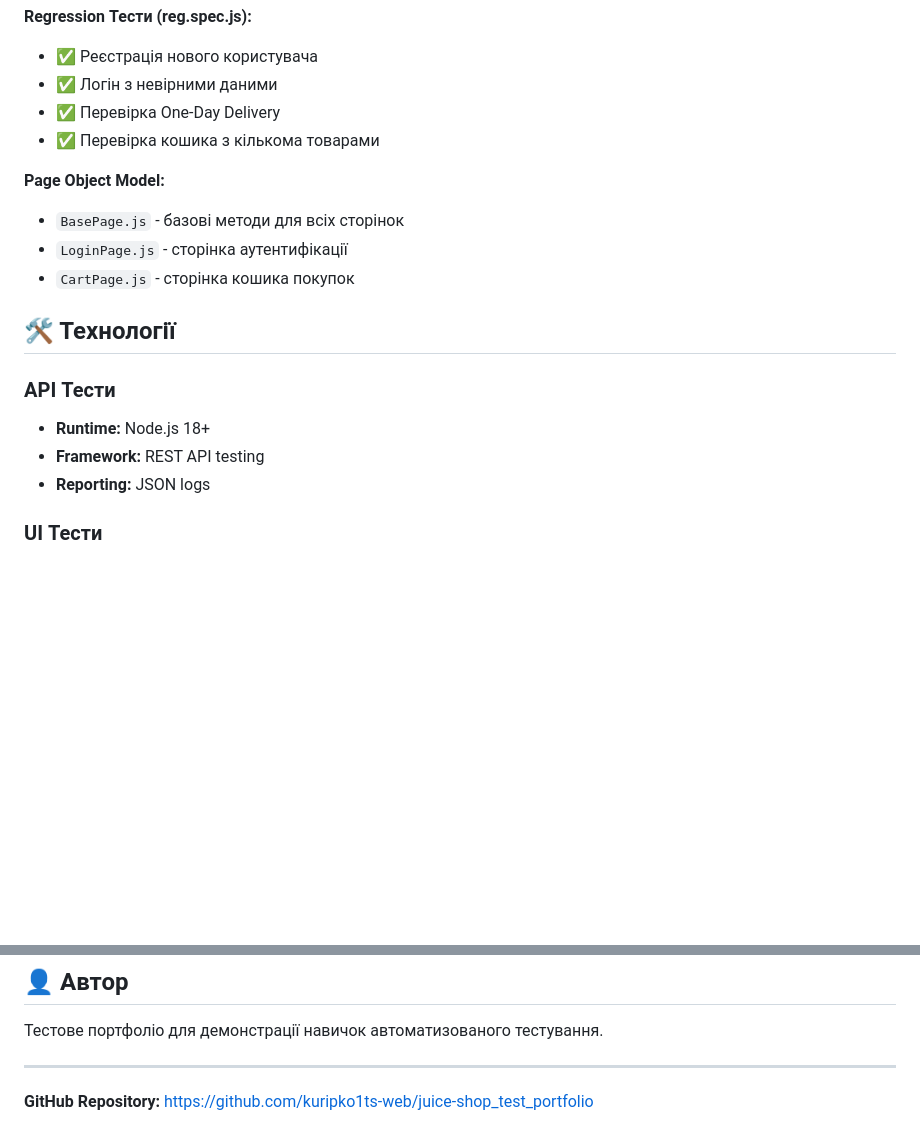
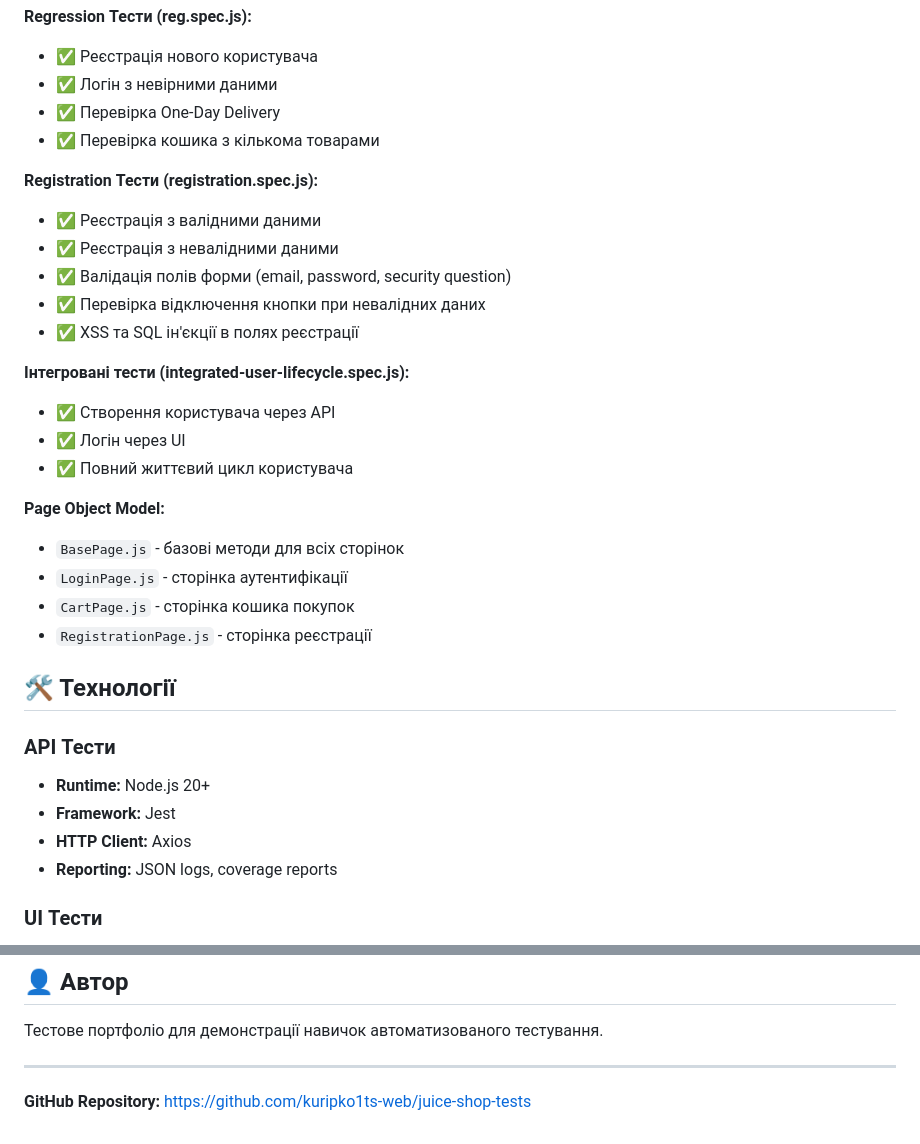
Before and after one commit to kuripko1ts-web/juice-shop-tests, a Markdown page: test-portfolio/README.md, 2 parts joined by grey strips. GitHub-like rendering; blank space fills up the shorter version.

```diff
--- a/test-portfolio/README.md
+++ b/test-portfolio/README.md
@@ -86,17 +115,31 @@ test-portfolio/
 - ✅ Перевірка One-Day Delivery
 - ✅ Перевірка кошика з кількома товарами
 
+**Registration Тести (registration.spec.js):**
+- ✅ Реєстрація з валідними даними
+- ✅ Реєстрація з невалідними даними
+- ✅ Валідація полів форми (email, password, security question)
+- ✅ Перевірка відключення кнопки при невалідних даних
+- ✅ XSS та SQL ін'єкції в полях реєстрації
+
+**Інтегровані тести (integrated-user-lifecycle.spec.js):**
+- ✅ Створення користувача через API
+- ✅ Логін через UI
+- ✅ Повний життєвий цикл користувача
+
 **Page Object Model:**
 - `BasePage.js` - базові методи для всіх сторінок
 - `LoginPage.js` - сторінка аутентифікації
 - `CartPage.js` - сторінка кошика покупок
+- `RegistrationPage.js` - сторінка реєстрації
 
 ## 🛠 Технології
 
 ### API Тести
-- **Runtime:** Node.js 18+
-- **Framework:** REST API testing
-- **Reporting:** JSON logs
+- **Runtime:** Node.js 20+
+- **Framework:** Jest
+- **HTTP Client:** Axios
+- **Reporting:** JSON logs, coverage reports
 
 ### UI Тести
 - **Runtime:** Node.js 18+
@@ -221,4 +264,4 @@ OWASP Juice Shop - найсучасніше вразливе веб-додато
 
 ---
 
-**GitHub Repository:** https://github.com/kuripko1ts-web/juice-shop_test_portfolio
+**GitHub Repository:** https://github.com/kuripko1ts-web/juice-shop-tests
```
Also changed, not shown: other parts of test-portfolio/README.md (+37 -8 lines).
